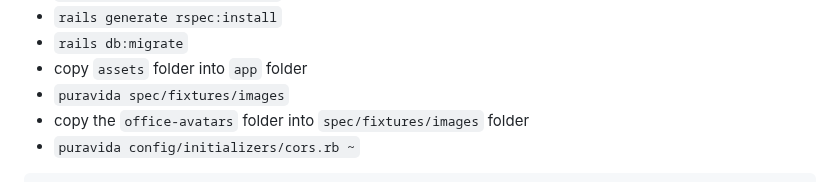
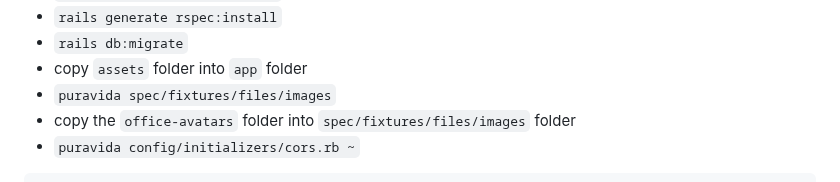
Before and after one commit to mark-mcdermott/ruxtmin, a Markdown page: README.md, the part around the change. GitHub-like rendering.

Commit message:
Fixing rspec errors

````diff
--- a/README.md
+++ b/README.md
@@ -21,8 +21,8 @@ This readme uses a small custom bash command called [puravida](#user-content-pur
 - `rails generate rspec:install`
 - `rails db:migrate`
 - copy `assets` folder into `app` folder
-- `puravida spec/fixtures/images`
-- copy the `office-avatars` folder into `spec/fixtures/images` folder
+- `puravida spec/fixtures/files/images`
+- copy the `office-avatars` folder into `spec/fixtures/files/images` folder
 - `puravida config/initializers/cors.rb ~`
 ```
 Rails.application.config.middleware.insert_before 0, Rack::Cors do
````
